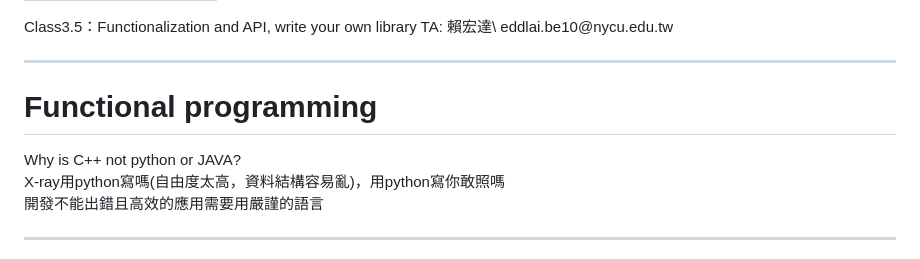
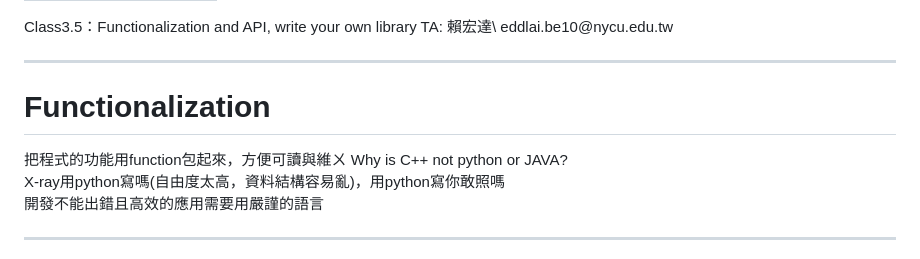
Before and after one commit to eddLai/MSP430_NOTE, a Markdown page: Class3.5：Functionalization and API, write your own library.md, the part around the change. Drawn GitHub-style.

Commit message:
vault backup: 2025-03-22 18:15:15

```diff
--- a/Class3.5：Functionalization and API, write your own library.md
+++ b/Class3.5：Functionalization and API, write your own library.md
@@ -40,8 +40,8 @@ eddlai.be10@nycu.edu.tw
 <!-- slide bg="[[MSP430 HD pic.png]]" -->
 
 ---
-# Functional programming
-
+# Functionalization
+把程式的功能用function包起來，方便可讀與維ㄨ
 Why is C++ not python or JAVA?\
 X-ray用python寫嗎(自由度太高，資料結構容易亂)，用python寫你敢照嗎\
 開發不能出錯且高效的應用需要用嚴謹的語言
```
